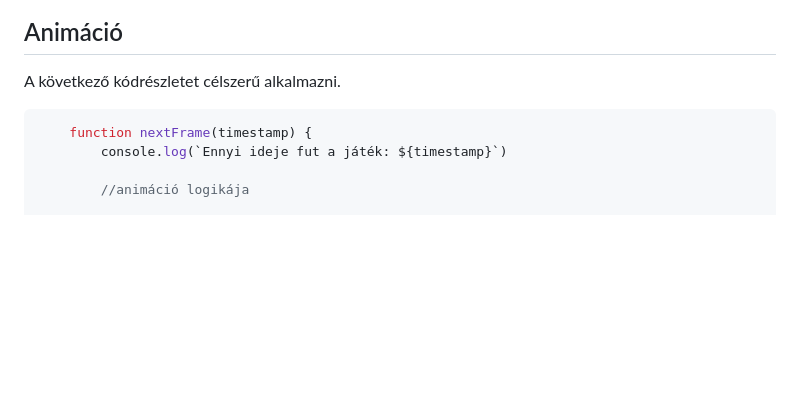
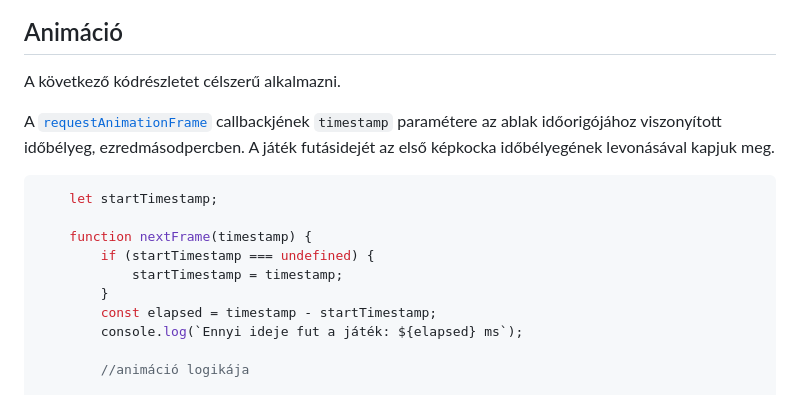
Before and after one commit to schmelczer/avoid, a Markdown page: README.md, the part around the change. Rendered like a GitHub page; blank space fills up the shorter version.

Commit message:
More AI proofreading fixes

````diff
--- a/README.md
+++ b/README.md
@@ -51,9 +51,18 @@ const context = canvas.getContext('2d');
 
 ## Animáció
 A következő kódrészletet célszerű alkalmazni.
+
+A [`requestAnimationFrame`](https://developer.mozilla.org/en-US/docs/Web/API/Window/requestAnimationFrame) callbackjének `timestamp` paramétere az ablak időorigójához viszonyított időbélyeg, ezredmásodpercben. A játék futásidejét az első képkocka időbélyegének levonásával kapjuk meg.
+
 ```javascript
+    let startTimestamp;
+
     function nextFrame(timestamp) {
-        console.log(`Ennyi ideje fut a játék: ${timestamp}`)
+        if (startTimestamp === undefined) {
+            startTimestamp = timestamp;
+        }
+        const elapsed = timestamp - startTimestamp;
+        console.log(`Ennyi ideje fut a játék: ${elapsed} ms`);
 
         //animáció logikája
 
````
